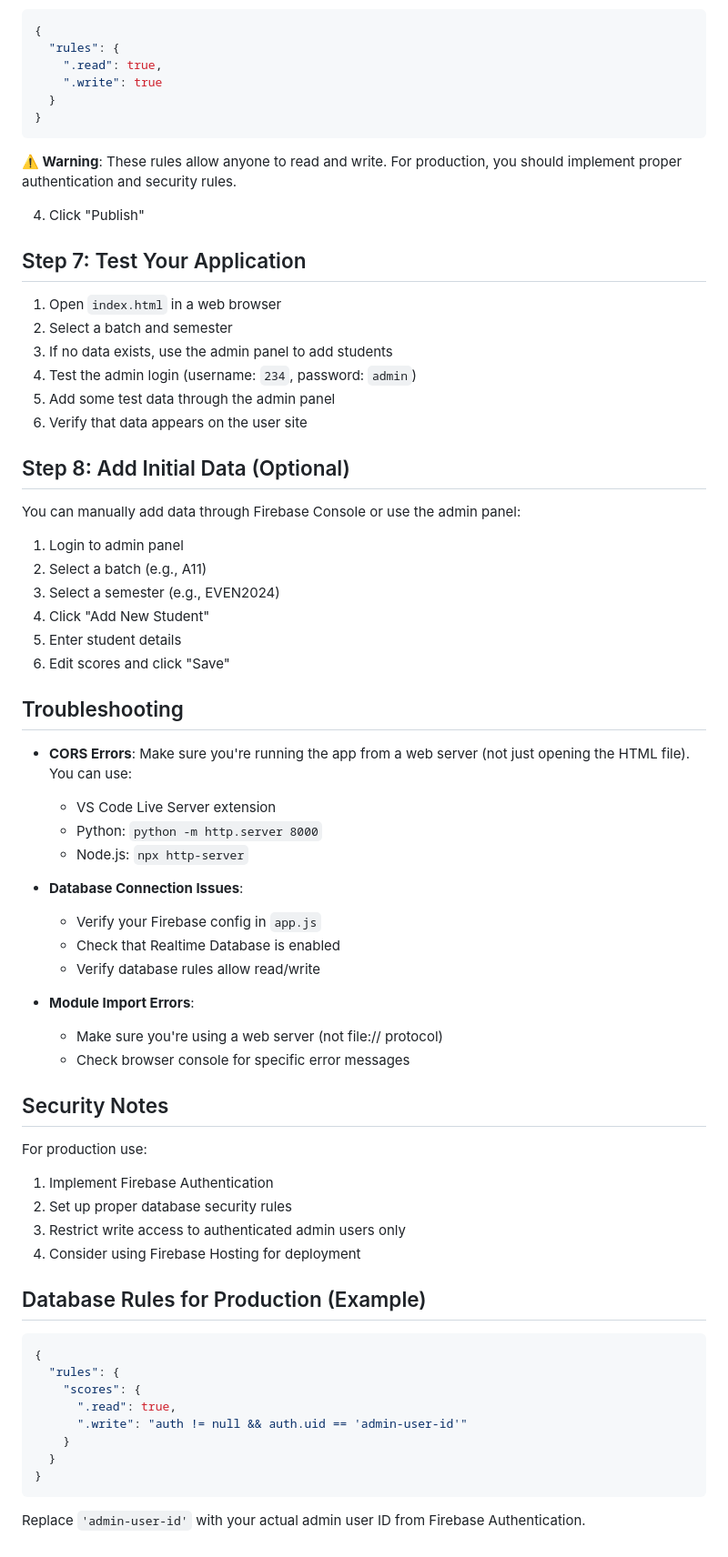
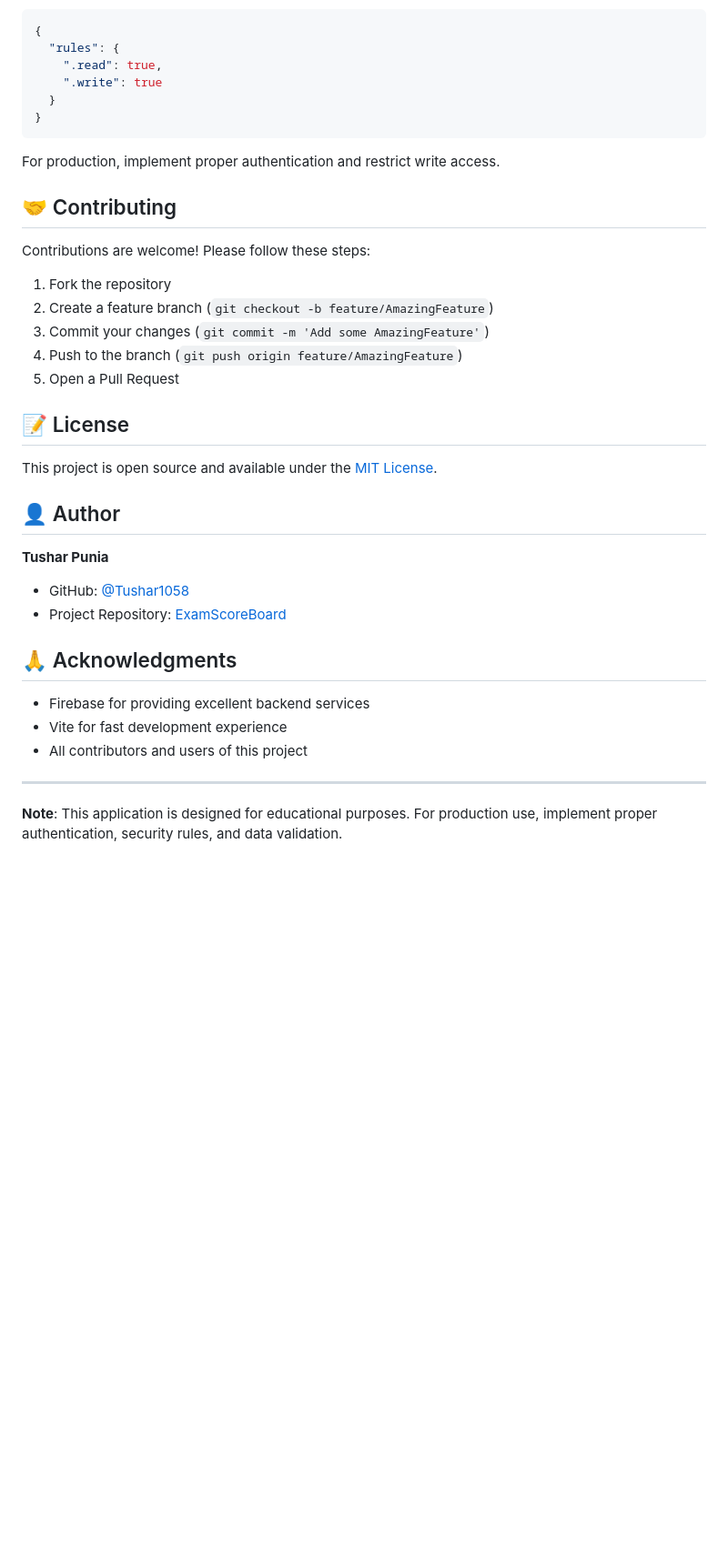
Before and after one commit to Tushar1058/ExamScoreBoard, a Markdown page: README.md, the part around one of its changes. Shown at 91% size. Drawn GitHub-style; blank space fills up the shorter version.

````diff
--- a/README.md
+++ b/README.md
@@ -155,65 +312,34 @@ scores/
 }
 ```
 
-**⚠️ Warning**: These rules allow anyone to read and write. For production, you should implement proper authentication and security rules.
+For production, implement proper authentication and restrict write access.
 
-4. Click "Publish"
+## 🤝 Contributing
 
-## Step 7: Test Your Application
+Contributions are welcome! Please follow these steps:
 
-1. Open `index.html` in a web browser
-2. Select a batch and semester
-3. If no data exists, use the admin panel to add students
-4. Test the admin login (username: `234`, password: `admin`)
-5. Add some test data through the admin panel
-6. Verify that data appears on the user site
+1. Fork the repository
+2. Create a feature branch (`git checkout -b feature/AmazingFeature`)
+3. Commit your changes (`git commit -m 'Add some AmazingFeature'`)
+4. Push to the branch (`git push origin feature/AmazingFeature`)
+5. Open a Pull Request
 
-## Step 8: Add Initial Data (Optional)
+## 📝 License
 
-You can manually add data through Firebase Console or use the admin panel:
+This project is open source and available under the [MIT License](LICENSE).
 
-1. Login to admin panel
-2. Select a batch (e.g., A11)
-3. Select a semester (e.g., EVEN2024)
-4. Click "Add New Student"
-5. Enter student details
-6. Edit scores and click "Save"
+## 👤 Author
 
-## Troubleshooting
+**Tushar Punia**
+- GitHub: [@Tushar1058](https://github.com/Tushar1058)
+- Project Repository: [ExamScoreBoard](https://github.com/Tushar1058/ExamScoreBoard)
 
-- **CORS Errors**: Make sure you're running the app from a web server (not just opening the HTML file). You can use:
-  - VS Code Live Server extension
-  - Python: `python -m http.server 8000`
-  - Node.js: `npx http-server`
+## 🙏 Acknowledgments
 
-- **Database Connection Issues**:
-  - Verify your Firebase config in `app.js`
-  - Check that Realtime Database is enabled
-  - Verify database rules allow read/write
+- Firebase for providing excellent backend services
+- Vite for fast development experience
+- All contributors and users of this project
 
-- **Module Import Errors**:
-  - Make sure you're using a web server (not file:// protocol)
-  - Check browser console for specific error messages
+---
 
-## Security Notes
-
-For production use:
-1. Implement Firebase Authentication
-2. Set up proper database security rules
-3. Restrict write access to authenticated admin users only
-4. Consider using Firebase Hosting for deployment
-
-## Database Rules for Production (Example)
-
-```json
-{
-  "rules": {
-    "scores": {
-      ".read": true,
-      ".write": "auth != null && auth.uid == 'admin-user-id'"
-    }
-  }
-}
-```
-
-Replace `'admin-user-id'` with your actual admin user ID from Firebase Authentication.
+**Note**: This application is designed for educational purposes. For production use, implement proper authentication, security rules, and data validation.
````
Also changed, not shown: other parts of README.md (+255 -98 lines).
